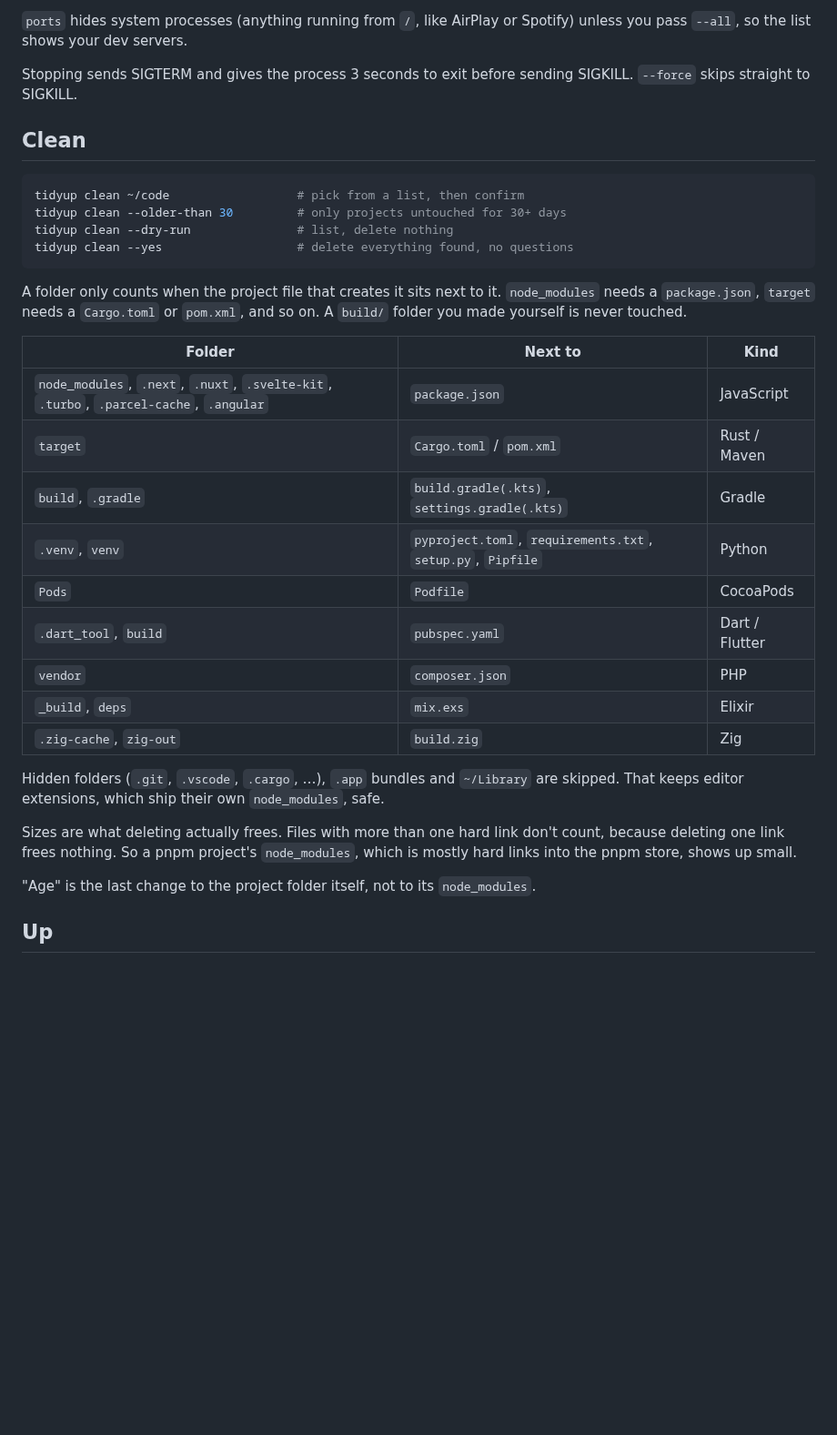
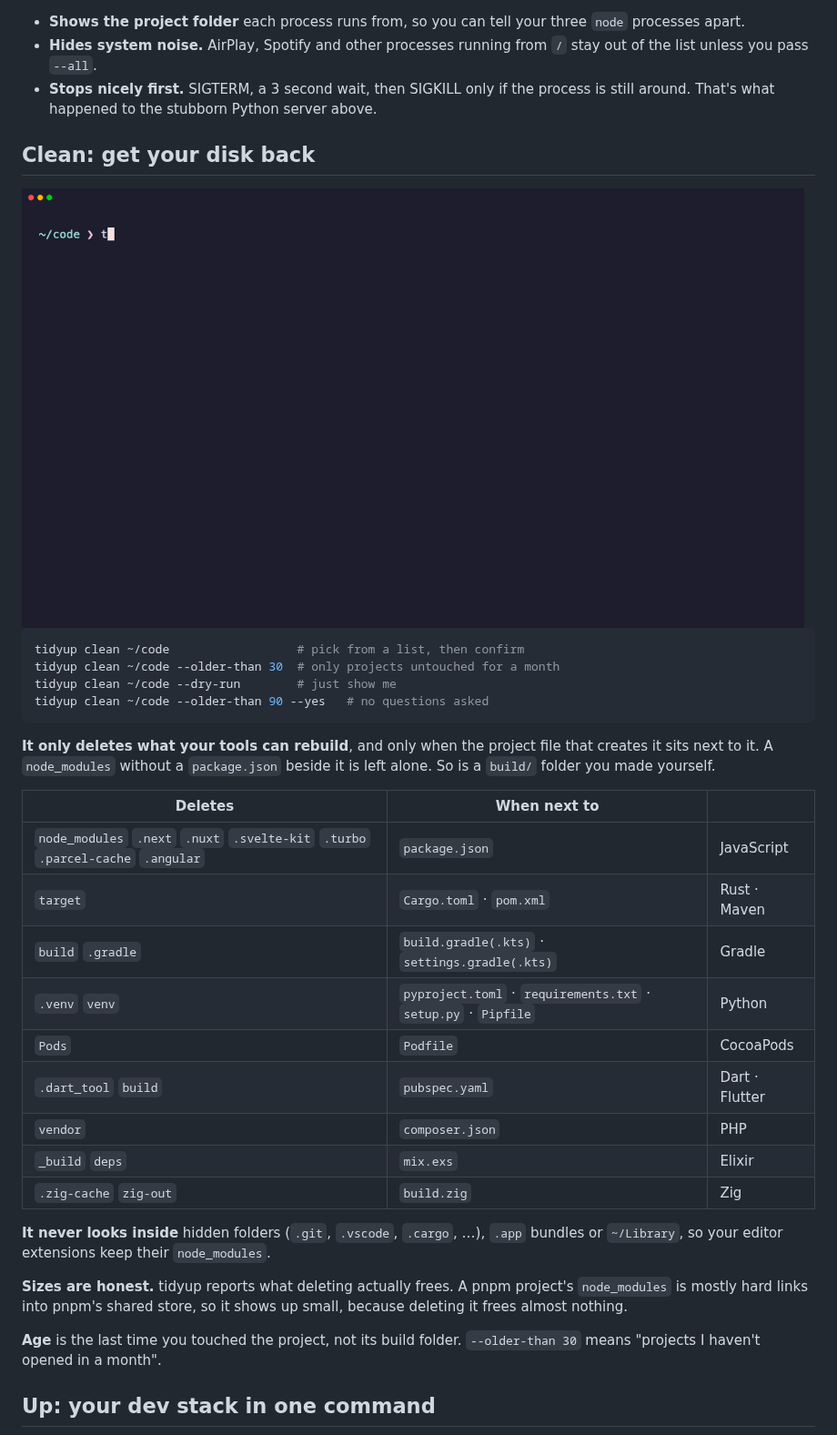
Before and after one commit to ChristiantangCC/tidyup, a Markdown page: README.md, the part around one of its changes. Shown at 91% size. Rendered like a GitHub page; pictures changed too: assets/clean.gif (added); blank space fills up the shorter version.

````diff
--- a/README.md
+++ b/README.md
@@ -26,37 +50,39 @@ tidyup kill 3000 5173 --force
 ```
 
-`ports` hides system processes (anything running from `/`, like AirPlay or Spotify) unless you pass `--all`, so the list shows your dev servers.
+- **Shows the project folder** each process runs from, so you can tell your three `node` processes apart.
+- **Hides system noise.** AirPlay, Spotify and other processes running from `/` stay out of the list unless you pass `--all`.
+- **Stops nicely first.** SIGTERM, a 3 second wait, then SIGKILL only if the process is still around. That's what happened to the stubborn Python server above.
 
-Stopping sends SIGTERM and gives the process 3 seconds to exit before sending SIGKILL. `--force` skips straight to SIGKILL.
+## Clean: get your disk back
 
-## Clean
+<img src="assets/clean.gif" alt="tidyup clean listing old build folders, picking a few and deleting them with a progress bar" width="860">
 
 ```sh
 tidyup clean ~/code                  # pick from a list, then confirm
-tidyup clean --older-than 30         # only projects untouched for 30+ days
-tidyup clean --dry-run               # list, delete nothing
-tidyup clean --yes                   # delete everything found, no questions
+tidyup clean ~/code --older-than 30  # only projects untouched for a month
+tidyup clean ~/code --dry-run        # just show me
+tidyup clean ~/code --older-than 90 --yes   # no questions asked
 ```
 
-A folder only counts when the project file that creates it sits next to it. `node_modules` needs a `package.json`, `target` needs a `Cargo.toml` or `pom.xml`, and so on. A `build/` folder you made yourself is never touched.
+**It only deletes what your tools can rebuild**, and only when the project file that creates it sits next to it. A `node_modules` without a `package.json` beside it is left alone. So is a `build/` folder you made yourself.
 
-| Folder | Next to | Kind |
+| Deletes | When next to | |
 | --- | --- | --- |
-| `node_modules`, `.next`, `.nuxt`, `.svelte-kit`, `.turbo`, `.parcel-cache`, `.angular` | `package.json` | JavaScript |
-| `target` | `Cargo.toml` / `pom.xml` | Rust / Maven |
-| `build`, `.gradle` | `build.gradle(.kts)`, `settings.gradle(.kts)` | Gradle |
-| `.venv`, `venv` | `pyproject.toml`, `requirements.txt`, `setup.py`, `Pipfile` | Python |
+| `node_modules` `.next` `.nuxt` `.svelte-kit` `.turbo` `.parcel-cache` `.angular` | `package.json` | JavaScript |
+| `target` | `Cargo.toml` · `pom.xml` | Rust · Maven |
+| `build` `.gradle` | `build.gradle(.kts)` · `settings.gradle(.kts)` | Gradle |
+| `.venv` `venv` | `pyproject.toml` · `requirements.txt` · `setup.py` · `Pipfile` | Python |
 | `Pods` | `Podfile` | CocoaPods |
-| `.dart_tool`, `build` | `pubspec.yaml` | Dart / Flutter |
+| `.dart_tool` `build` | `pubspec.yaml` | Dart · Flutter |
 | `vendor` | `composer.json` | PHP |
-| `_build`, `deps` | `mix.exs` | Elixir |
-| `.zig-cache`, `zig-out` | `build.zig` | Zig |
+| `_build` `deps` | `mix.exs` | Elixir |
+| `.zig-cache` `zig-out` | `build.zig` | Zig |
 
-Hidden folders (`.git`, `.vscode`, `.cargo`, …), `.app` bundles and `~/Library` are skipped. That keeps editor extensions, which ship their own `node_modules`, safe.
+**It never looks inside** hidden folders (`.git`, `.vscode`, `.cargo`, …), `.app` bundles or `~/Library`, so your editor extensions keep their `node_modules`.
 
-Sizes are what deleting actually frees. Files with more than one hard link don't count, because deleting one link frees nothing. So a pnpm project's `node_modules`, which is mostly hard links into the pnpm store, shows up small.
+**Sizes are honest.** tidyup reports what deleting actually frees. A pnpm project's `node_modules` is mostly hard links into pnpm's shared store, so it shows up small, because deleting it frees almost nothing.
 
-"Age" is the last change to the project folder itself, not to its `node_modules`.
+**Age** is the last time you touched the project, not its build folder. `--older-than 30` means "projects I haven't opened in a month".
 
-## Up
+## Up: your dev stack in one command
 
````
Also changed, not shown: other parts of README.md (+70 -20 lines), assets/dashboard.gif (added), assets/ports.gif (added), assets/up.gif (added).
